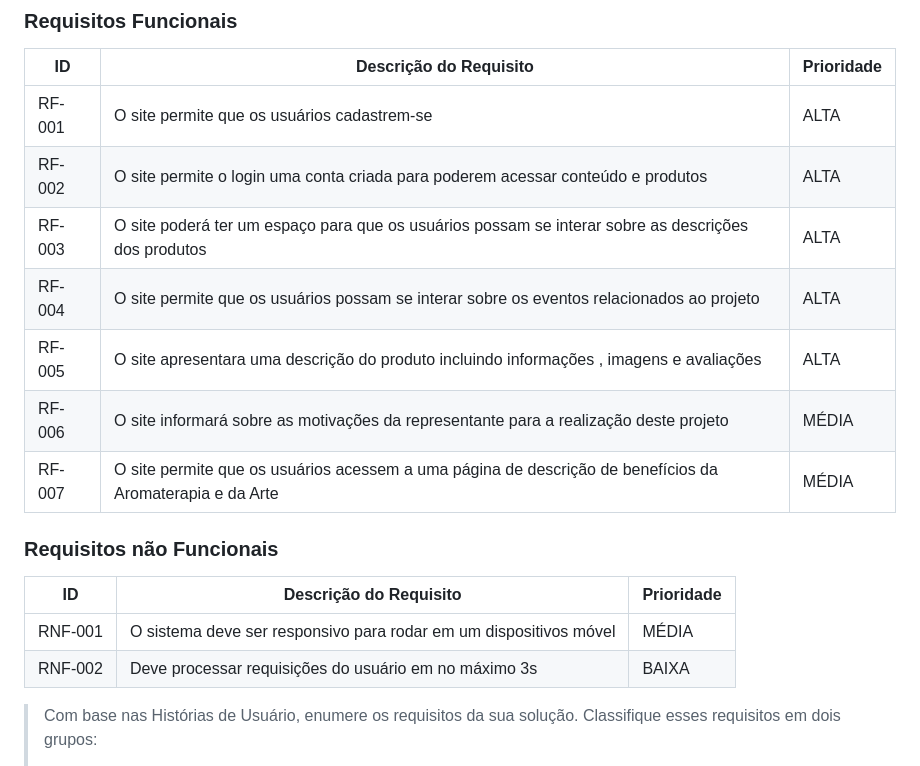
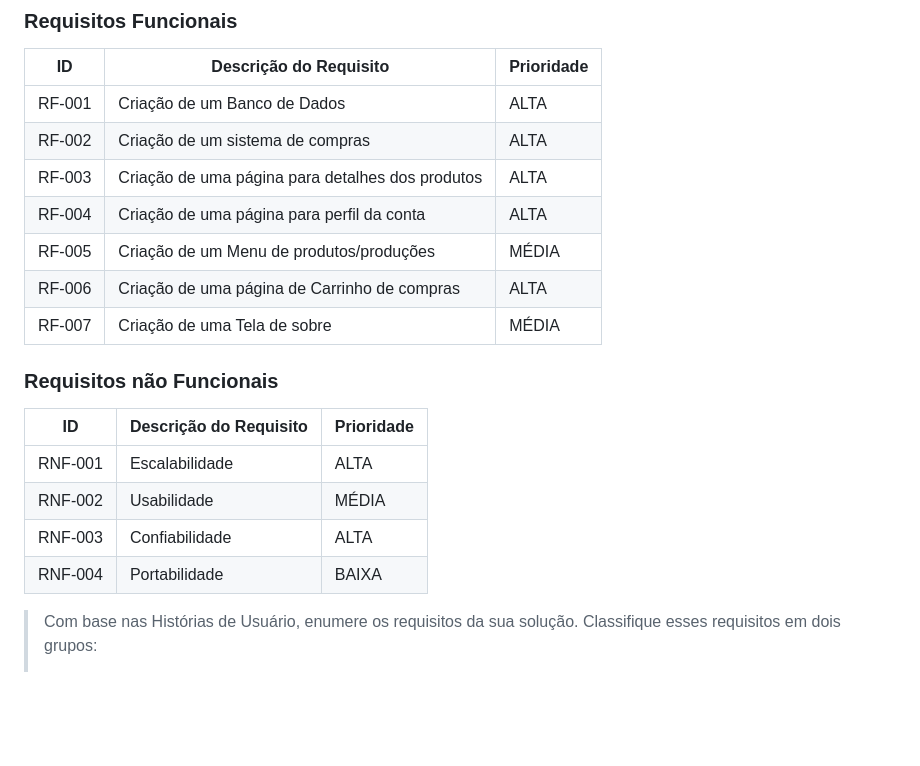
Before and after one commit to PSG-TIAPN-2022-1/psg-tiapn-2024-1-projeto-euler, a Markdown page: docs/relatorio/Relatorio Tecnico - TEMPLATE.md, the part around the change. GitHub-like rendering; blank space fills up the shorter version.

```diff
--- a/docs/relatorio/Relatorio Tecnico - TEMPLATE.md
+++ b/docs/relatorio/Relatorio Tecnico - TEMPLATE.md
@@ -186,21 +186,23 @@ As tabelas que se seguem apresentam os requisitos funcionais e não funcionais q
 
 |ID     | Descrição do Requisito  | Prioridade |
 |------ |-----------------------------------------|----|
-|RF-001 | O site permite que os usuários cadastrem-se | ALTA |
-|RF-002 | O site permite o login uma conta criada para poderem acessar conteúdo e produtos | ALTA |
-|RF-003 | O site poderá ter um espaço para que os usuários possam se interar sobre as descrições dos produtos  | ALTA |
-|RF-004 | O site permite que os usuários possam se interar sobre os eventos relacionados ao projeto | ALTA |
-|RF-005 | O site apresentara uma descrição do produto incluindo informações , imagens e avaliações  | ALTA |
-|RF-006 | O site informará sobre as motivações da representante para a realização deste projeto  | MÉDIA |
-|RF-007 | O site permite que os usuários acessem a uma página de descrição de benefícios da Aromaterapia e da Arte  | MÉDIA |
+|RF-001 | Criação de um Banco de Dados | ALTA |
+|RF-002 | Criação de um sistema de compras | ALTA |
+|RF-003 | Criação de uma página para detalhes dos produtos  | ALTA |
+|RF-004 | Criação de uma página para perfil da conta | ALTA |
+|RF-005 | Criação de um Menu de produtos/produções | MÉDIA |
+|RF-006 | Criação de uma página de Carrinho de compras  | ALTA |
+|RF-007 |Criação de uma Tela de sobre  | MÉDIA |
+
 
 ### Requisitos não Funcionais
 
 |ID     | Descrição do Requisito  |Prioridade |
 |-------|-------------------------|----|
-|RNF-001| O sistema deve ser responsivo para rodar em um dispositivos móvel | MÉDIA |
-|RNF-002| Deve processar requisições do usuário em no máximo 3s |  BAIXA |
-
+|RNF-001| Escalabilidade | ALTA |
+|RNF-002| Usabilidade |  MÉDIA |
+|RNF-003| Confiabilidade |  ALTA |
+|RNF-004| Portabilidade|  BAIXA |
 > Com base nas Histórias de Usuário, enumere os requisitos da sua
 > solução. Classifique esses requisitos em dois grupos:
 >
```
